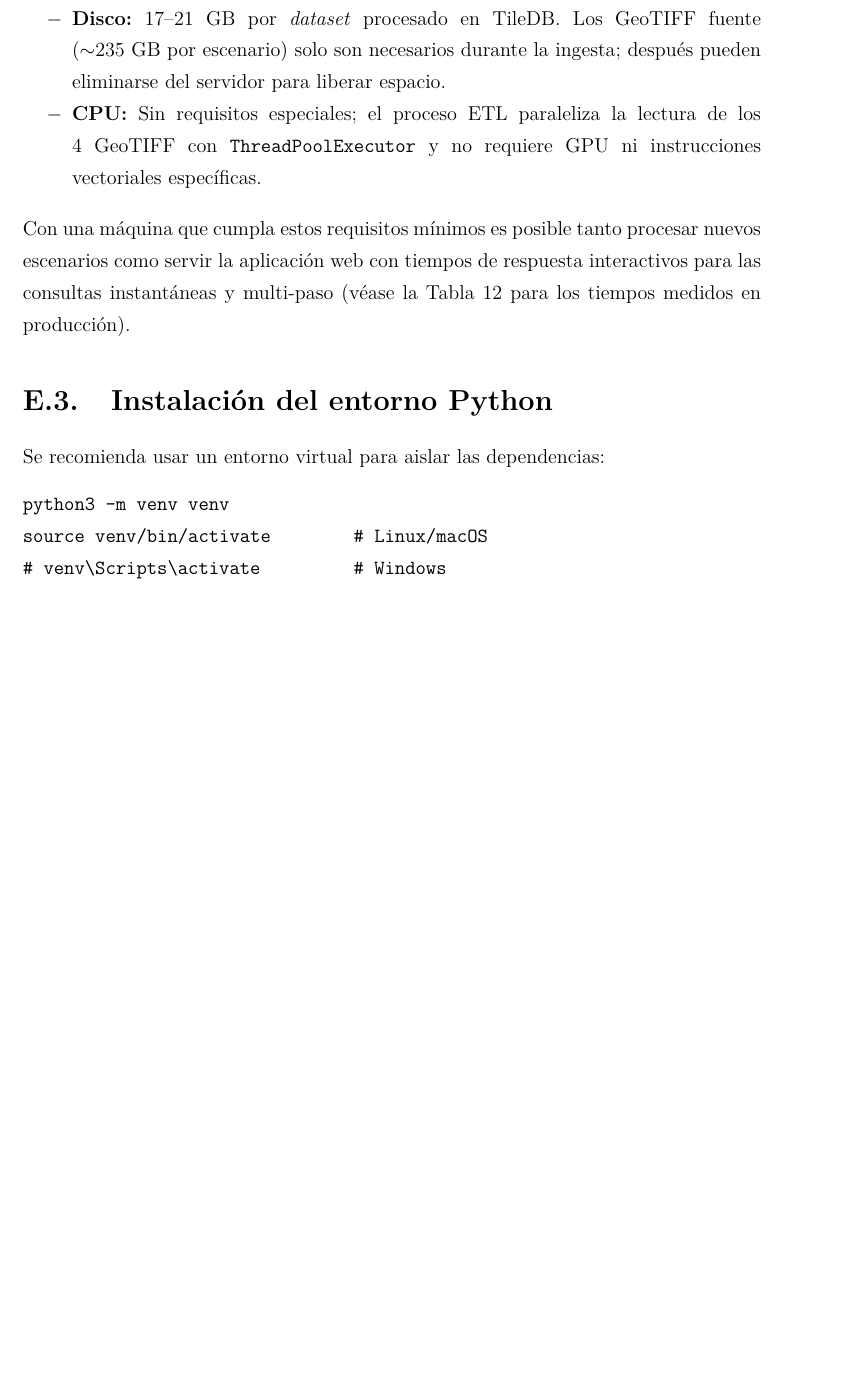
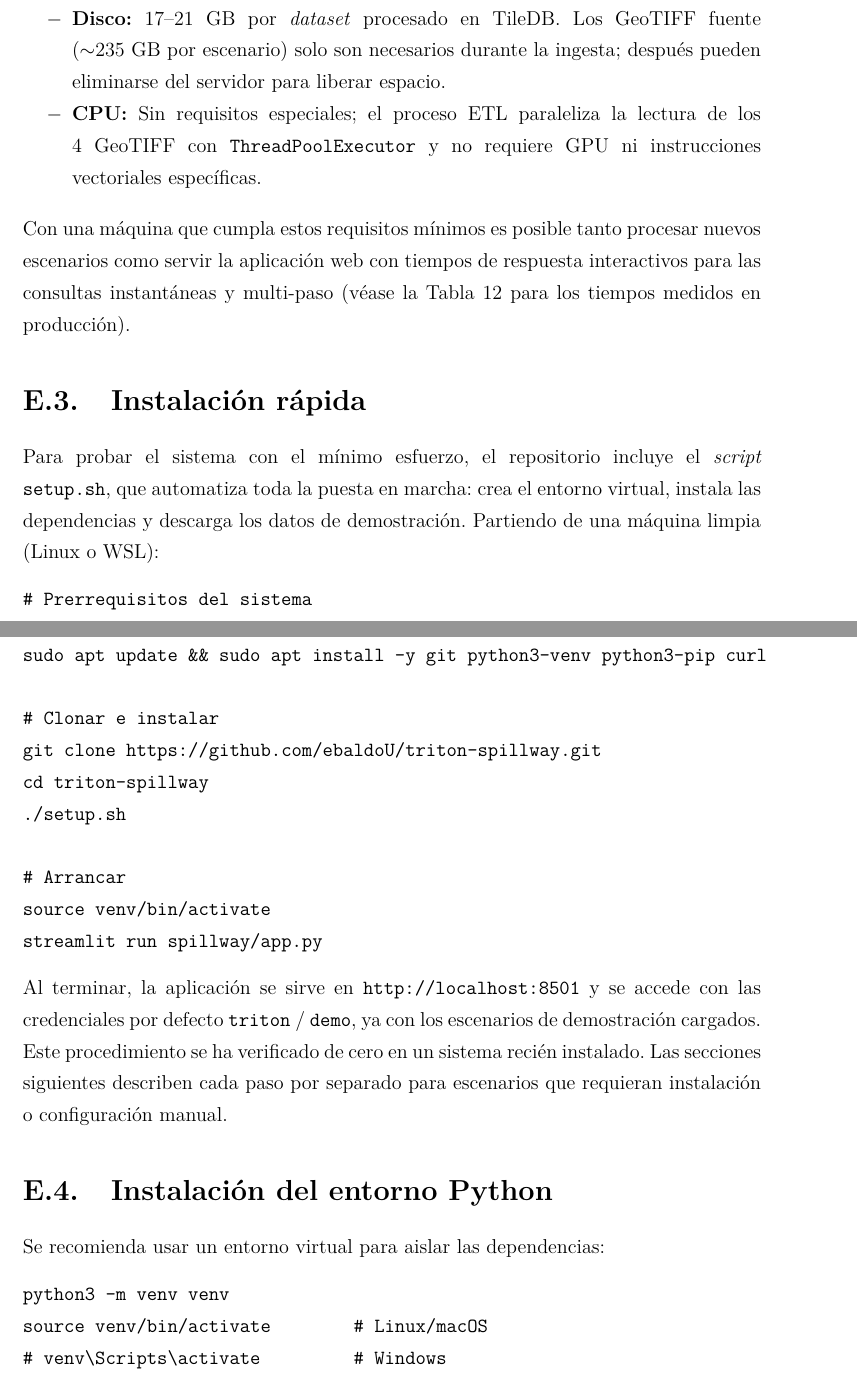
Before and after one commit to ebaldoU/triton-spillway, a LaTeX document (memoria/main.tex, which reads memoria/Anexos/Anexo5.tex): part of page 79 of 92 before the commit and two parts of pages 79 and 80 of 93 after it, the two joined at a grey line, cut so that both start at the same text, the shorter picture padded with empty space. Compiled offline with pdfLaTeX.

Commit message:
Memoria: menciona setup.sh e instalación rápida en reproducibilidad
- Conclusion (§reproducibilidad): añade el script setup.sh como vía de
  puesta en marcha en un paso, con referencia al Anexo E.
- Anexo E: nueva sección 'Instalación rápida' con el flujo verificado de
  cero (apt + clone + setup.sh + arranque, credenciales triton/demo).

```diff
--- a/memoria/Anexos/Anexo5.tex
+++ b/memoria/Anexos/Anexo5.tex
@@ -41,6 +41,26 @@ Los requisitos que se indican a continuación se han determinado a partir de las
 \end{itemize}
 
 Con una máquina que cumpla estos requisitos mínimos es posible tanto procesar nuevos escenarios como servir la aplicación web con tiempos de respuesta interactivos para las consultas instantáneas y multi-paso (véase la Tabla~\ref{tab:rendimiento-consultas} para los tiempos medidos en producción).
+
+\section{Instalación rápida}\label{e.25-instalacion-rapida}
+
+Para probar el sistema con el mínimo esfuerzo, el repositorio incluye el \textit{script} \texttt{setup.sh}, que automatiza toda la puesta en marcha: crea el entorno virtual, instala las dependencias y descarga los datos de demostración. Partiendo de una máquina limpia (Linux o WSL):
+
+\begin{verbatim}
+# Prerrequisitos del sistema
+sudo apt update && sudo apt install -y git python3-venv python3-pip curl
+
+# Clonar e instalar
+git clone https://github.com/ebaldoU/triton-spillway.git
+cd triton-spillway
+./setup.sh
+
+# Arrancar
+source venv/bin/activate
+streamlit run spillway/app.py
+\end{verbatim}
+
+Al terminar, la aplicación se sirve en \texttt{http://localhost:8501} y se accede con las credenciales por defecto \texttt{triton} / \texttt{demo}, ya con los escenarios de demostración cargados. Este procedimiento se ha verificado de cero en un sistema recién instalado. Las secciones siguientes describen cada paso por separado para escenarios que requieran instalación o configuración manual.
 
 \section{Instalación del entorno Python}\label{e.3-instalacion}
 
```
Also changed, not shown: memoria/Capitulos/Conclusion.tex (+1 -1 lines).
